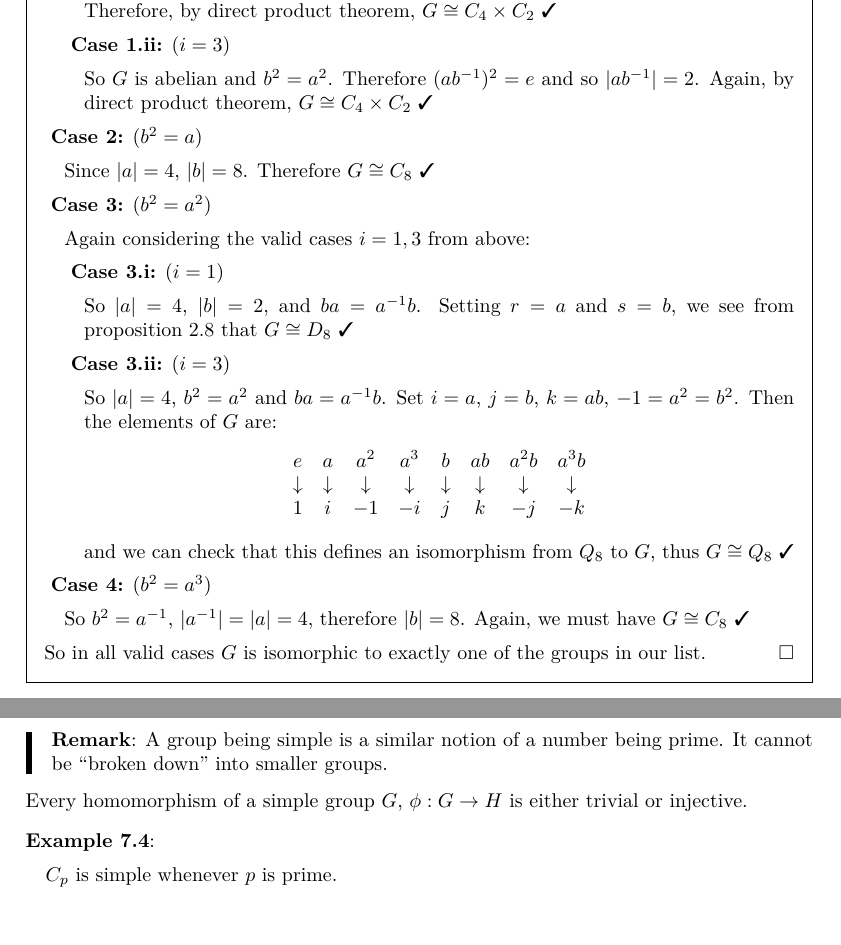
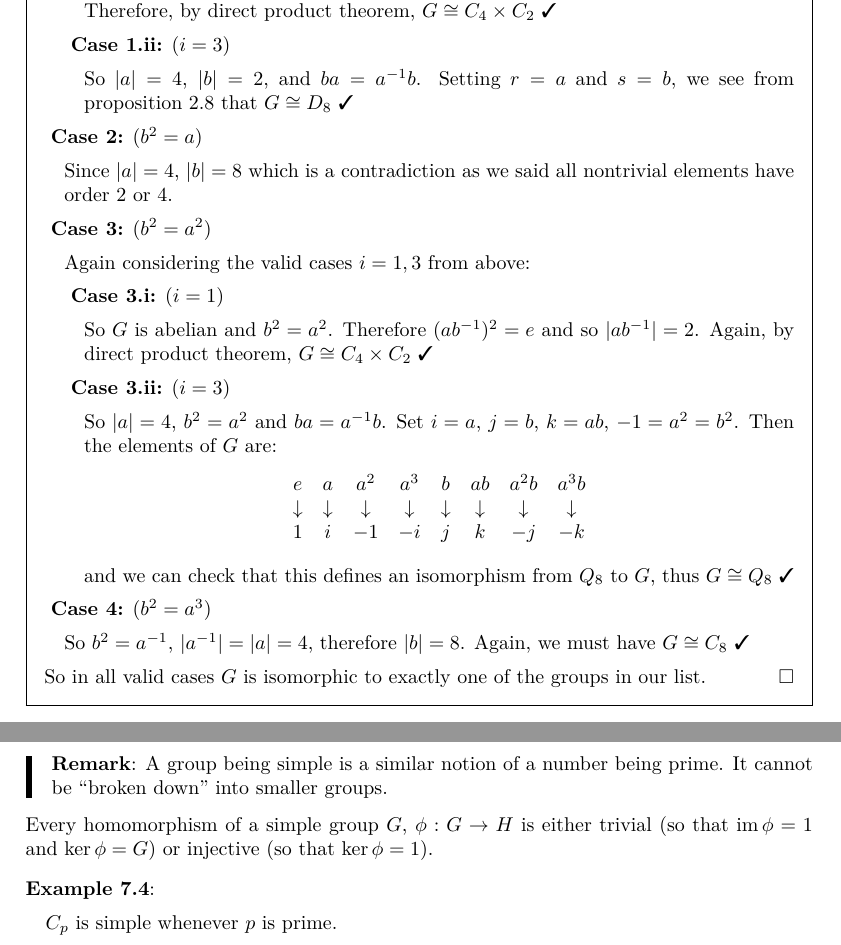
Before and after one commit to ras257/cam-notes, a LaTeX thesis (IA/michaelmas/Groups/main.tex, which reads IA/michaelmas/Groups/chapters/6-FiniteGroups.tex, IA/michaelmas/Groups/chapters/7-Quotients.tex): two parts of pages 51 and 57 of 71, joined at a grey line, cut so that both start at the same text. Compiled offline with pdfLaTeX.

Commit message:
Updates to groups Ch6 and Ch7

```diff
--- a/IA/michaelmas/Groups/chapters/6-FiniteGroups.tex
+++ b/IA/michaelmas/Groups/chapters/6-FiniteGroups.tex
@@ -354,22 +354,21 @@ We already know the following groups of order 8:
           Therefore, by direct product theorem, $G \cong C_4 \times C_2$ \tick
         \end{case}
         \begin{case}{$i = 3$}
-          So $G$ is abelian and $b^2 = a^2$.
-          Therefore $(ab^{-1})^2 = e$ and so $|ab^{-1}| = 2$.
-          Again, by direct product theorem, $G \cong C_4 \times C_2$ \tick
+          So $|a| = 4$, $|b| = 2$, and $ba = a^{-1}b$.
+          Setting $r = a$ and $s = b$, we see from \cref{dihedralIsomorphic} that $G \cong D_8$ \tick
         \end{case}
       \end{proofcases}
     \end{case}
     \begin{case}{$b^2 = a$}
-      Since $|a| = 4$, $|b| = 8$.
-      Therefore $G \cong C_8$ \tick
+      Since $|a| = 4$, $|b| = 8$ which is a contradiction as we said all nontrivial elements have order 2 or 4.
     \end{case}
     \begin{case}{$b^2 = a^2$}
       Again considering the valid cases $i = 1, 3$ from above:
       \begin{proofcases}
         \begin{case}{$i = 1$}
-          So $|a| = 4$, $|b| = 2$, and $ba = a^{-1}b$.
-          Setting $r = a$ and $s = b$, we see from \cref{dihedralIsomorphic} that $G \cong D_8$ \tick
+          So $G$ is abelian and $b^2 = a^2$.
+          Therefore $(ab^{-1})^2 = e$ and so $|ab^{-1}| = 2$.
+          Again, by direct product theorem, $G \cong C_4 \times C_2$ \tick
         \end{case}
         \begin{case}{$i = 3$}
           So $|a| = 4$, $b^2 = a^2$ and $ba = a^{-1}b$.
--- a/IA/michaelmas/Groups/chapters/7-Quotients.tex
+++ b/IA/michaelmas/Groups/chapters/7-Quotients.tex
@@ -244,7 +244,7 @@ In general, for groups $A, B, C$:
   A group being simple is a similar notion of a number being prime.
   It cannot be ``broken down'' into smaller groups.
 \end{remark}
-Every homomorphism of a simple group $G$, $\phi: G \to H$ is either trivial or injective.
+Every homomorphism of a simple group $G$, $\phi: G \to H$ is either trivial (so that $\im \phi = 1$ and $\ker \phi = G$) or injective (so that $\ker \phi = 1$).
 \begin{example}
   $C_p$ is simple whenever $p$ is prime.
 \end{example}
```
Also changed, not shown: IA/michaelmas/Groups/chapters/7-Quotients.tex (2 more changed lines).
